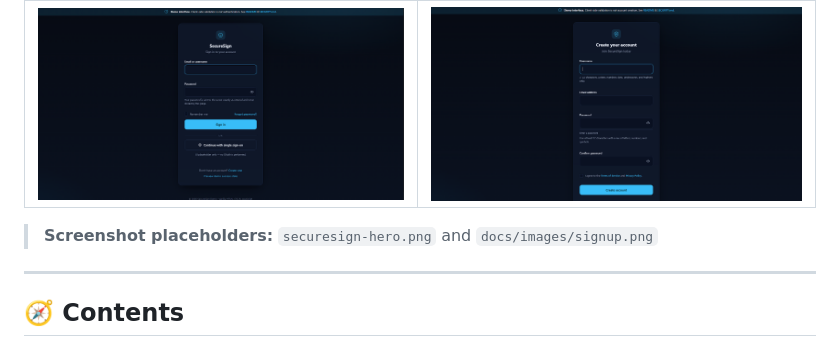
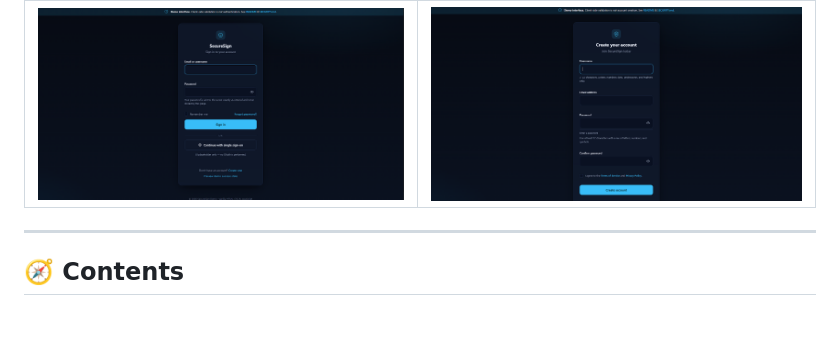
Before and after one commit to ItsWanheda/SecureSign, a Markdown page: README.md, the part around the change. Drawn GitHub-style; blank space fills up the shorter version.

Commit message:
docs: fix README links and add screenshots

```diff
--- a/README.md
+++ b/README.md
@@ -46,7 +46,6 @@ The project focuses on:
 |:---:|:---:|
 | <img src="./docs/images/signin.png" alt="SecureSign sign-in screen" width="420"> | <img src="./docs/images/signup.png" alt="SecureSign create-account screen" width="420"> |
 
-> **Screenshot placeholders:** `securesign-hero.png` and `docs/images/signup.png`
 
 ---
 
```
